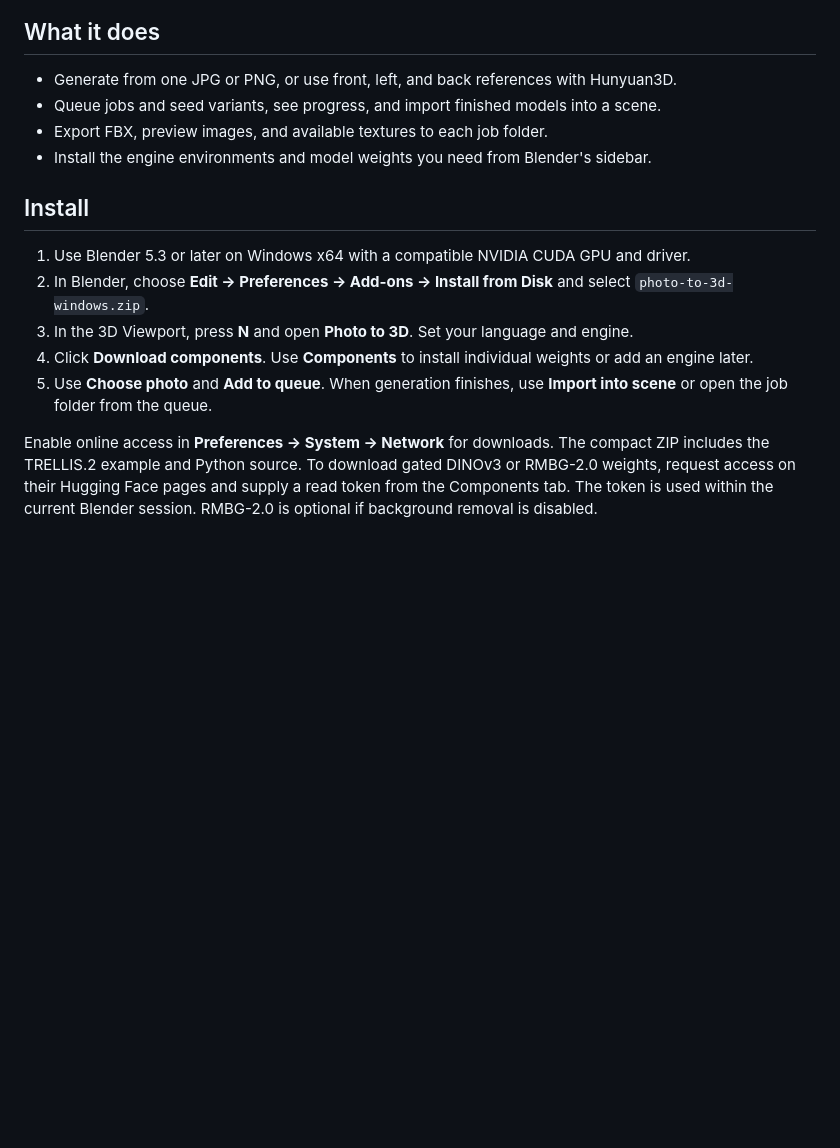
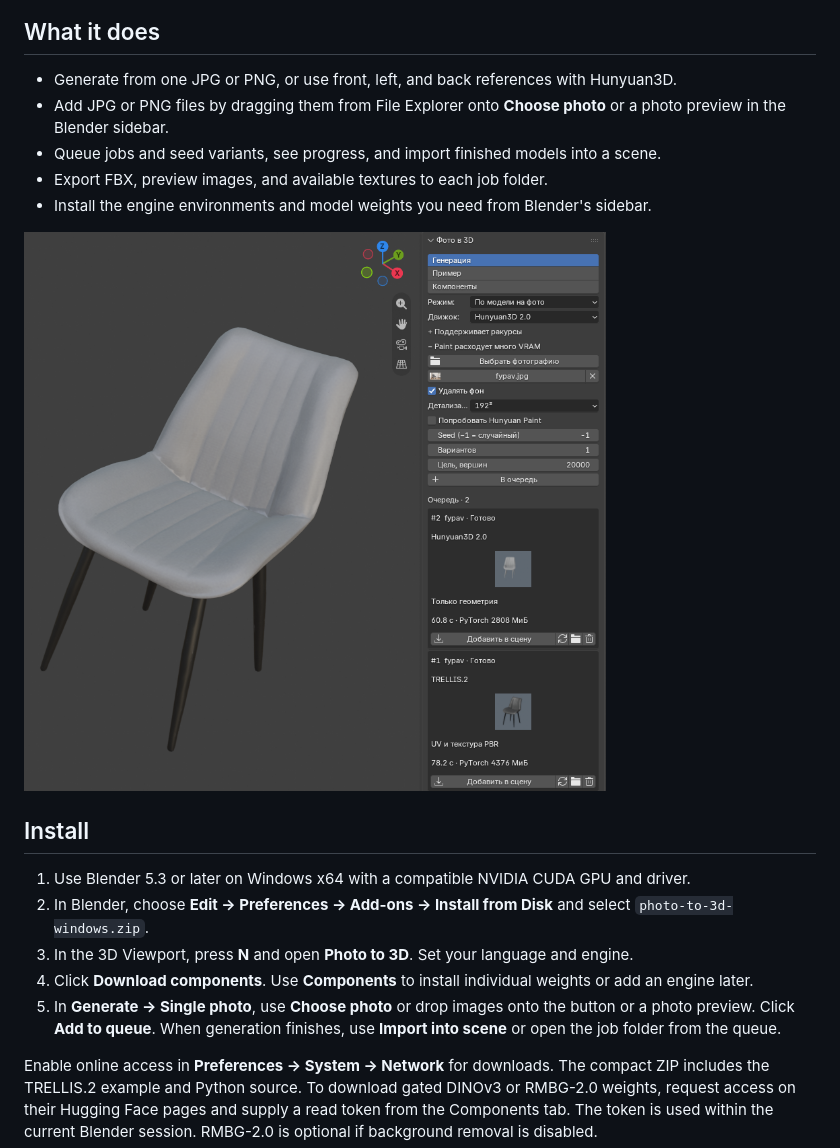
Before and after one commit to Rorosos/photo-to-3d-blender, a Markdown page: README.md, the part around the change. Rendered like a GitHub page; pictures changed too: blender-chair-queue.png (added); blank space fills up the shorter version.

Commit message:
Document photo drag and drop

```diff
--- a/README.md
+++ b/README.md
@@ -11,9 +11,12 @@ Generate textured 3D assets from reference photos with TRELLIS.2 and Hunyuan3D,
 ## What it does
 
 - Generate from one JPG or PNG, or use front, left, and back references with Hunyuan3D.
+- Add JPG or PNG files by dragging them from File Explorer onto **Choose photo** or a photo preview in the Blender sidebar.
 - Queue jobs and seed variants, see progress, and import finished models into a scene.
 - Export FBX, preview images, and available textures to each job folder.
 - Install the engine environments and model weights you need from Blender's sidebar.
+
+![Generated chair in Blender with Hunyuan3D and TRELLIS.2 previews in the job queue](./blender-chair-queue.png)
 
 ## Install
 
@@ -21,7 +24,7 @@ Generate textured 3D assets from reference photos with TRELLIS.2 and Hunyuan3D,
 2. In Blender, choose **Edit → Preferences → Add-ons → Install from Disk** and select `photo-to-3d-windows.zip`.
 3. In the 3D Viewport, press **N** and open **Photo to 3D**. Set your language and engine.
 4. Click **Download components**. Use **Components** to install individual weights or add an engine later.
-5. Use **Choose photo** and **Add to queue**. When generation finishes, use **Import into scene** or open the job folder from the queue.
+5. In **Generate → Single photo**, use **Choose photo** or drop images onto the button or a photo preview. Click **Add to queue**. When generation finishes, use **Import into scene** or open the job folder from the queue.
 
 Enable online access in **Preferences → System → Network** for downloads. The compact ZIP includes the TRELLIS.2 example and Python source. To download gated DINOv3 or RMBG-2.0 weights, request access on their Hugging Face pages and supply a read token from the Components tab. The token is used within the current Blender session. RMBG-2.0 is optional if background removal is disabled.
 
```
Also changed, not shown: 1 other file.
